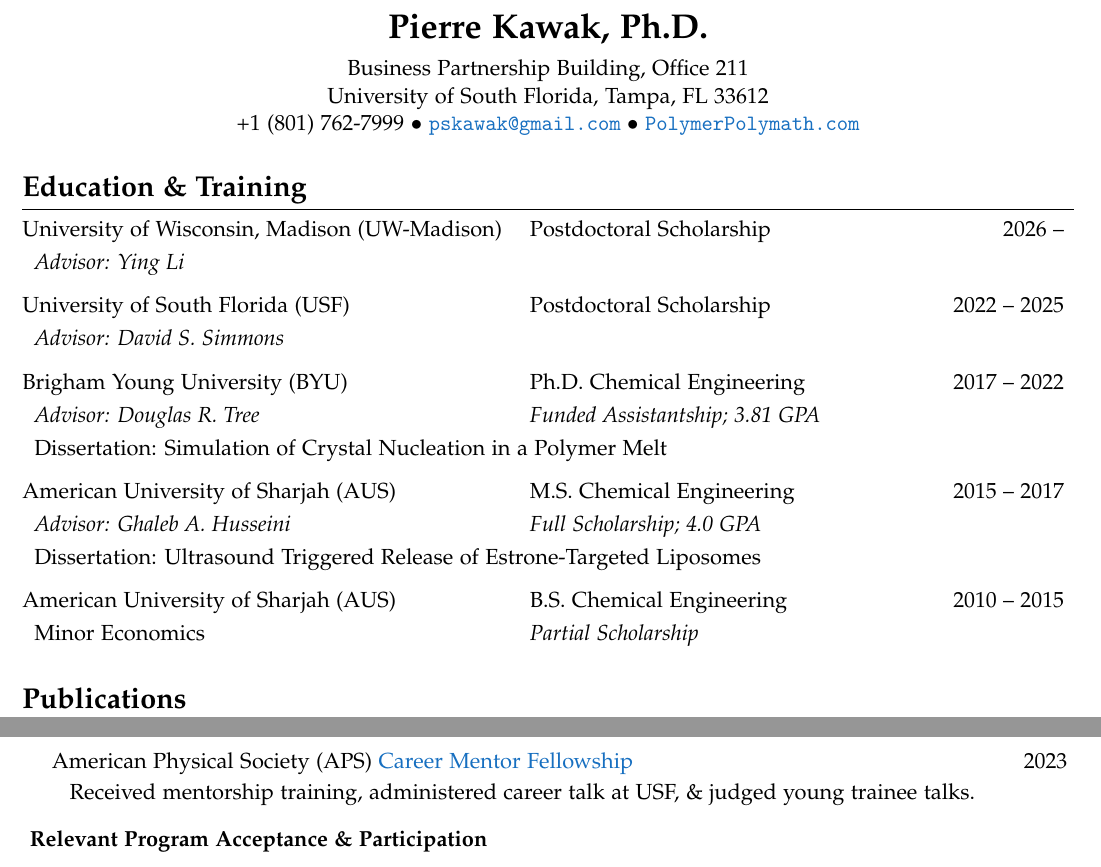
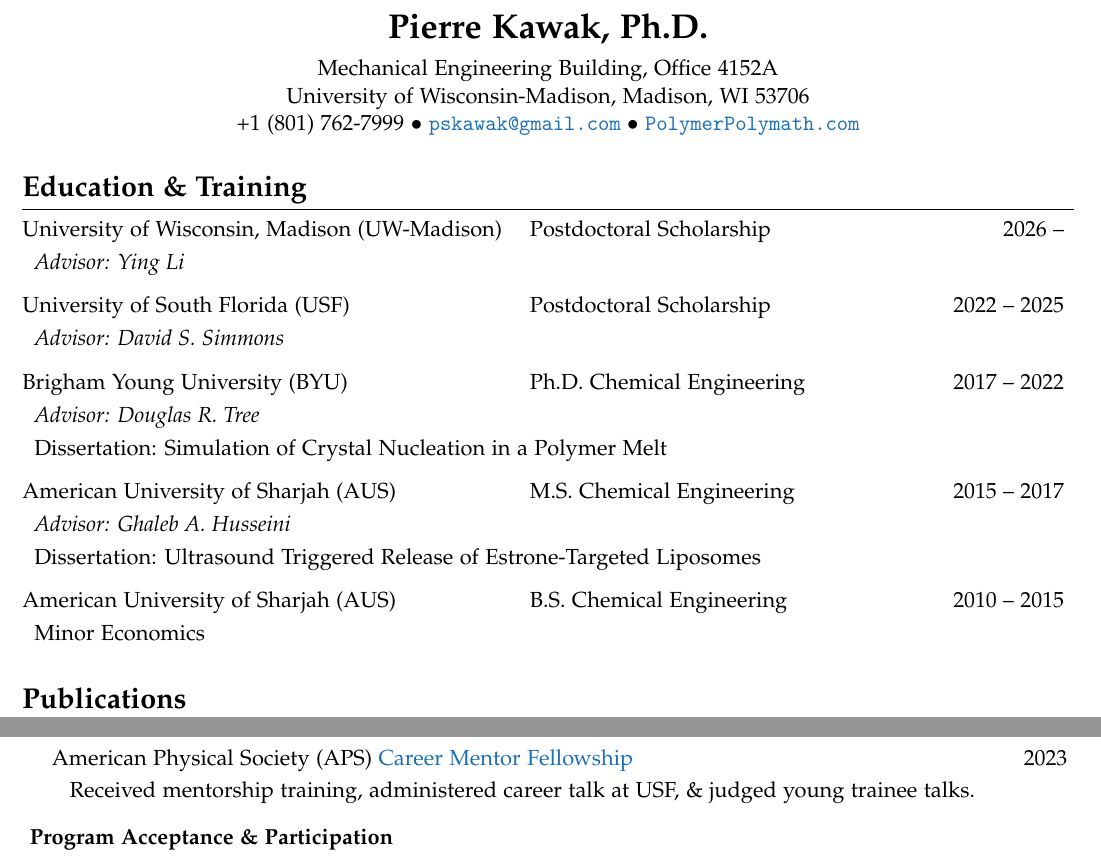
Before and after one commit to pkawak/Pierre_Academic_CV, a LaTeX CV (Kawak_Academic_CV.tex): two parts of pages 1 and 2 of 8, joined at a grey line, cut so that both start at the same text. Compiled offline with pdfLaTeX.

Commit message:
fixed up CV with updated address

```diff
--- a/Kawak_Academic_CV.tex
+++ b/Kawak_Academic_CV.tex
@@ -184,10 +184,10 @@
 %\vspace*{-1.5\baselineskip}
 \begin{center}
   {\LARGE \textbf{Pierre Kawak, Ph.D.} }\\[1ex]
-  Business Partnership Building, Office 211 \\
-  University of South Florida, Tampa, FL 33612 \\
-	+1 (801) 762-7999 $\bullet$ \href{mailto:pskawak@gmail.com}{\tt pskawak@gmail.com} $\bullet$ \href{https://www.polymerpolymath.com}{\tt PolymerPolymath.com} \\
-	%\href{https://linktr.ee/pkawak}{\tt linktr.ee/pkawak} \\
+  Mechanical Engineering Building, Office 4152A \\
+  University of Wisconsin-Madison, Madison, WI 53706 \\
+  +1 (801) 762-7999 $\bullet$ \href{mailto:pskawak@gmail.com}{\tt pskawak@gmail.com} $\bullet$ \href{https://www.polymerpolymath.com}{\tt PolymerPolymath.com} \\
+%\href{https://linktr.ee/pkawak}{\tt linktr.ee/pkawak} \\
 \end{center}
 %\vspace{5ex}
 %\vspace*{-1.5\baselineskip}
@@ -205,15 +205,15 @@
      \multicolumn{1}{l}{\emph{Advisor: David S. Simmons}}                                         & \multicolumn{1}{l}{}                     &              \\ [8pt]
 
      Brigham Young University (BYU)                                                               & Ph.D. Chemical Engineering               & 2017 -- 2022 \\ [3pt]
-     \multicolumn{1}{l}{\emph{Advisor: Douglas R. Tree}}                                          & \emph{Funded Assistantship; 3.81 GPA}    &              \\ [3pt]
+     \multicolumn{1}{l}{\emph{Advisor: Douglas R. Tree}}                                          &                                          &              \\ [3pt]
      \multicolumn{3}{l}{Dissertation: Simulation of Crystal Nucleation in a Polymer Melt}                                                                   \\ [8pt]
 
      American University of Sharjah (AUS)                                                         & M.S. Chemical Engineering                & 2015 -- 2017 \\ [3pt]
-     \multicolumn{1}{l}{\emph{Advisor: Ghaleb A. Husseini}}                                       & \emph{Full Scholarship; 4.0 GPA}         &              \\ [3pt]
+     \multicolumn{1}{l}{\emph{Advisor: Ghaleb A. Husseini}}                                       & 					     &              \\ [3pt]
      \multicolumn{3}{l}{Dissertation: Ultrasound Triggered Release of Estrone-Targeted Liposomes}                                                           \\ [8pt]
 
      American University of Sharjah (AUS)                                                         & B.S. Chemical Engineering                & 2010 -- 2015 \\ [3pt]
-     \multicolumn{1}{l}{Minor Economics}                                                          & \emph{Partial Scholarship}               &              \\ [8pt]
+     \multicolumn{1}{l}{Minor Economics}                                                          & 				             &              \\ [8pt]
 \end{tabular}
 %\vspace{1ex}
 
@@ -336,7 +338,7 @@
     \multicolumn{2}{l}{\hspace{4mm} Awarded NSF funding for access to high performance computing resources.}                                                                                                                                                            \\ [6pt]
   \hspace{3mm} American Physical Society (APS) \href{https://www.aps.org/careers/guidance/mentoring.cfm}{Career Mentor Fellowship}                                                                                                                       & 2023         \\ [2pt]
     \multicolumn{2}{l}{\hspace{4mm} Received mentorship training, administered career talk at USF, \& judged young trainee talks.}                                                                                                                                      \\ [10pt]
-  \multicolumn{2}{l}{\hspace{-3mm} \bf{Relevant Program Acceptance \& Participation}} 	                                                                                                                                                                                \\ [5pt]
+  \multicolumn{2}{l}{\hspace{-3mm} \bf{Program Acceptance \& Participation}} 	                                                                                                                                                                                \\ [5pt]
   \hspace{3mm} \href{http://sbpleaders.org/SitePages/Foundations.aspx}{Torrey Pines Foundations of Leadership Development Program} Participant                                                                                                           & 2024 -- 2025 \\ [4pt]
   \hspace{3mm} \href{https://www.sacnas.org/professional-programs#:~:text=NSF\%20\%26\%20SACNAS\%20GRANT\%20WRITING\%20AND\%20PEER\%20REVIEW\%20WORKSHOP}{NSF \& SACNAS Grant Writing \& Peer Review Workshop} Attendance                                & Aug. 2023    \\ [4pt]
   \hspace{3mm} \href{https://sites.udel.edu/future-faculty-workshop/}{Future Faculty Workshop Diverse Leaders for the Future Workshop} Attendance                                                                                                        & June 2023    \\ [4pt]
```
Also changed, not shown: Kawak_Academic_CV.tex (2 more changed lines).
